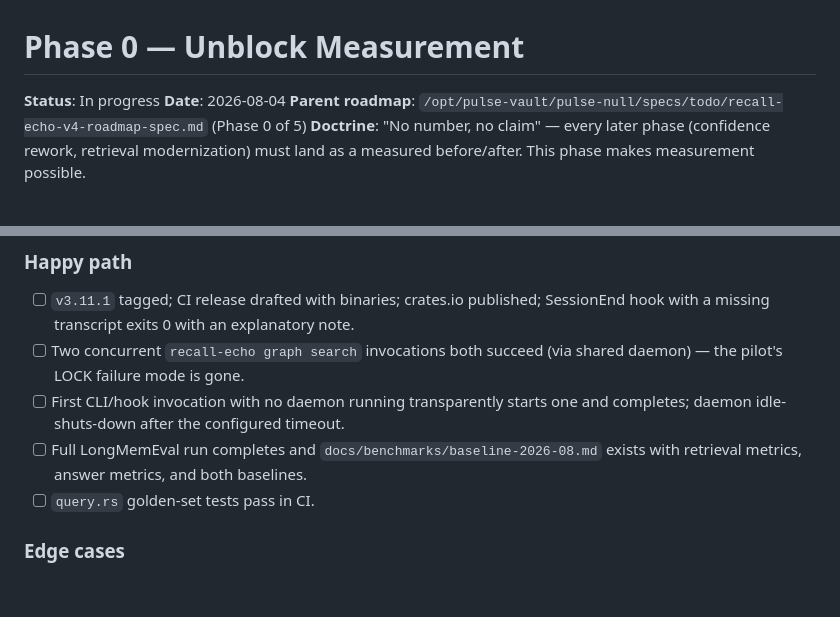
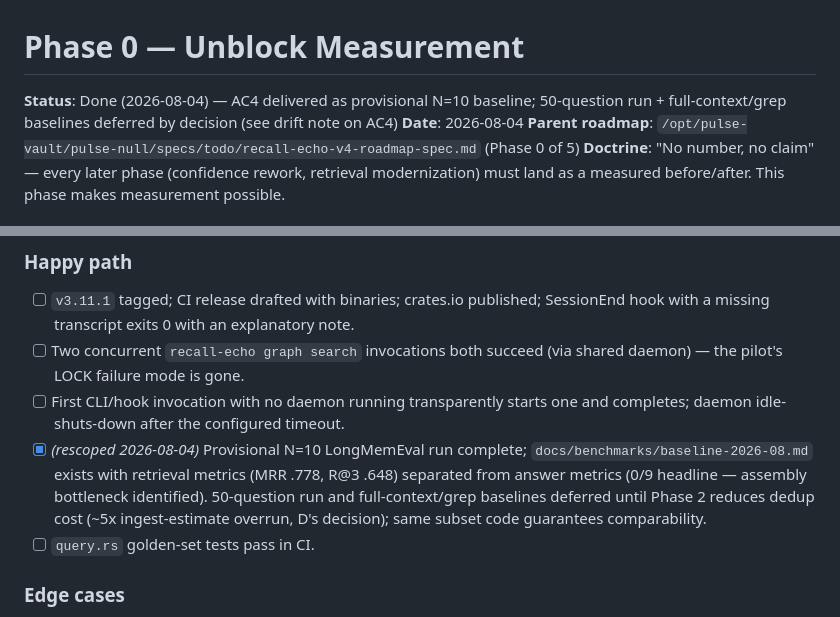
Before and after one commit to dnacenta/recall-echo, a Markdown page: specs/phase0-unblock-measurement.md, 2 parts joined by grey strips. Rendered like a GitHub page; blank space fills up the shorter version.

Commit message:
spec: RE-29 land — AC4 rescope recorded, status Done

```diff
--- a/specs/phase0-unblock-measurement.md
+++ b/specs/phase0-unblock-measurement.md
@@ -1,6 +1,6 @@
 # Phase 0 — Unblock Measurement
 
-**Status**: In progress
+**Status**: Done (2026-08-04) — AC4 delivered as provisional N=10 baseline; 50-question run + full-context/grep baselines deferred by decision (see drift note on AC4)
 **Date**: 2026-08-04
 **Parent roadmap**: `/opt/pulse-vault/pulse-null/specs/todo/recall-echo-v4-roadmap-spec.md` (Phase 0 of 5)
 **Doctrine**: "No number, no claim" — every later phase (confidence rework, retrieval modernization) must land as a measured before/after. This phase makes measurement possible.
@@ -43,7 +43,7 @@ Three blockers prevent any measured claim about recall-echo today:
 - [ ] `v3.11.1` tagged; CI release drafted with binaries; crates.io published; SessionEnd hook with a missing transcript exits 0 with an explanatory note.
 - [ ] Two concurrent `recall-echo graph search` invocations both succeed (via shared daemon) — the pilot's LOCK failure mode is gone.
 - [ ] First CLI/hook invocation with no daemon running transparently starts one and completes; daemon idle-shuts-down after the configured timeout.
-- [ ] Full LongMemEval run completes and `docs/benchmarks/baseline-2026-08.md` exists with retrieval metrics, answer metrics, and both baselines.
+- [x] *(rescoped 2026-08-04)* Provisional N=10 LongMemEval run complete; `docs/benchmarks/baseline-2026-08.md` exists with retrieval metrics (MRR .778, R@3 .648) separated from answer metrics (0/9 headline — assembly bottleneck identified). 50-question run and full-context/grep baselines deferred until Phase 2 reduces dedup cost (~5x ingest-estimate overrun, D's decision); same subset code guarantees comparability.
 - [ ] `query.rs` golden-set tests pass in CI.
 
 ### Edge cases
```
